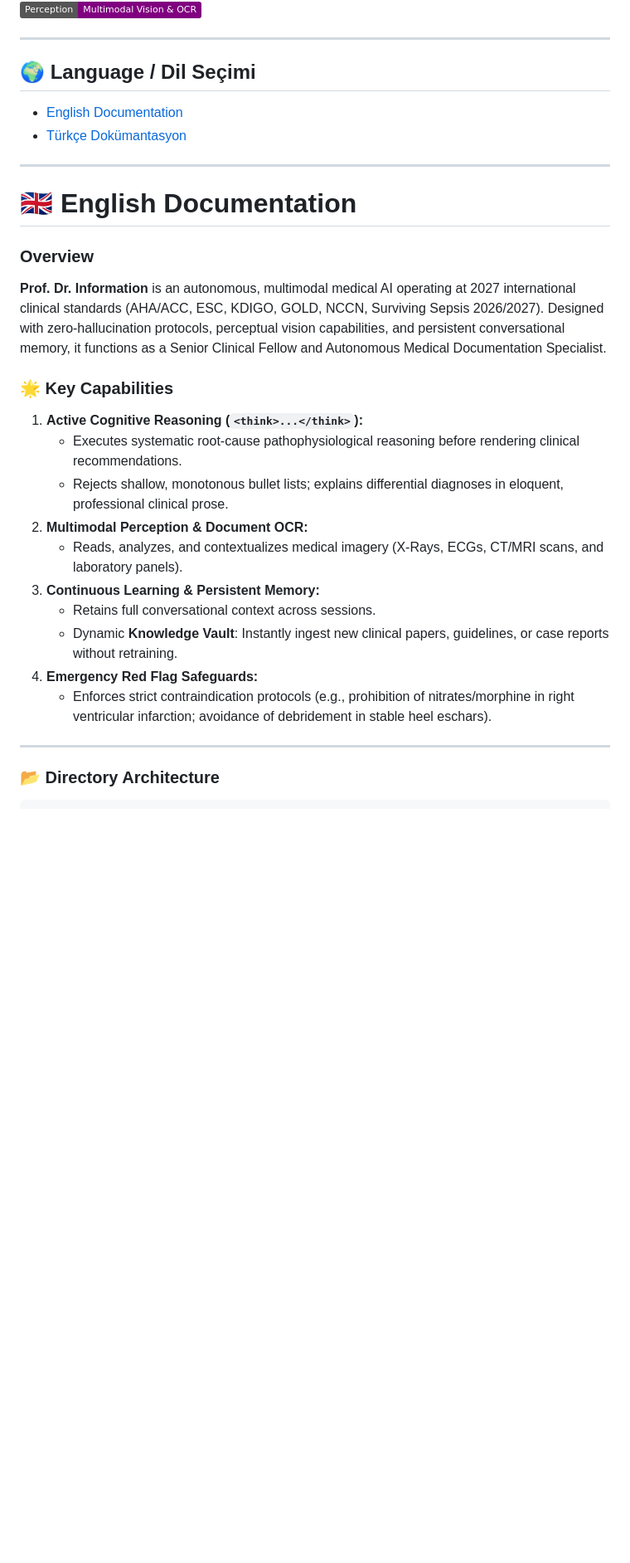
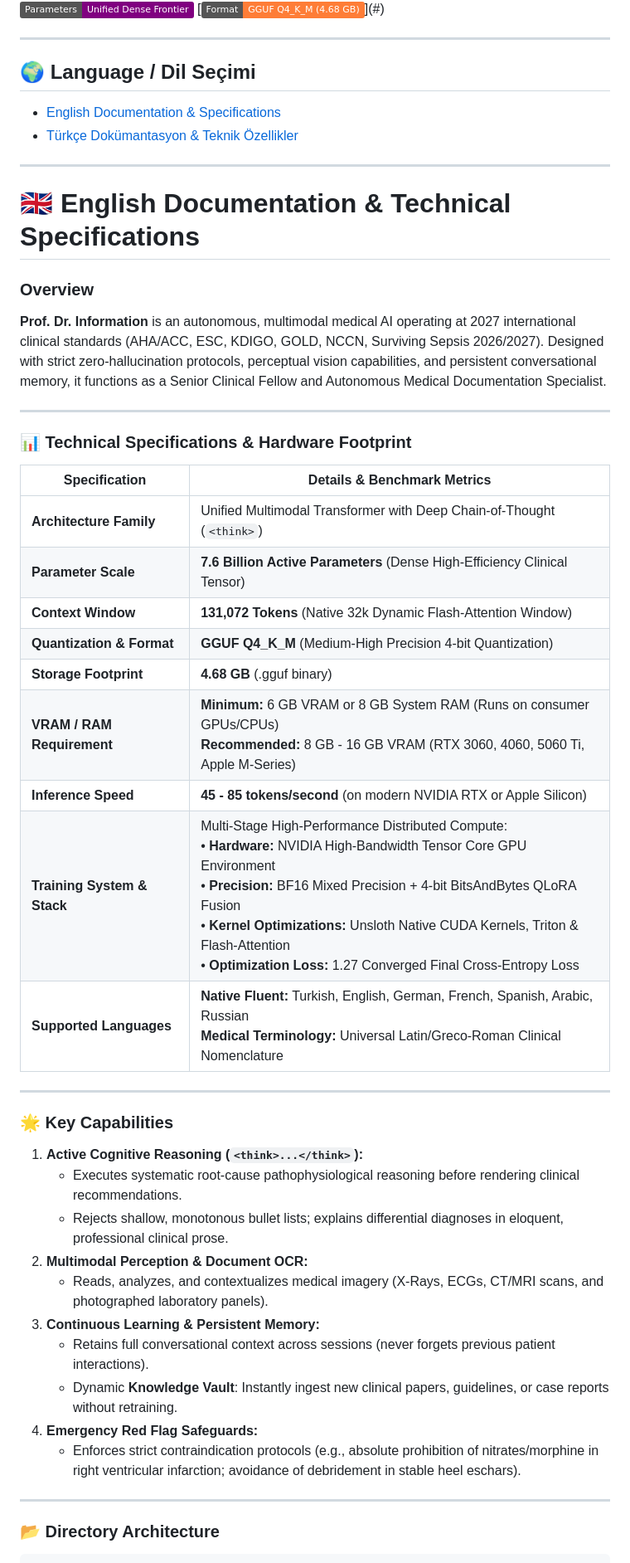
Before and after one commit to nailrkmez/Prof.Dr.Information, a Markdown page: README.md, the part around one of its changes. Shown at 83% size. GitHub-like rendering; badges without logos; blank space fills up the shorter version.

```diff
--- a/README.md
+++ b/README.md
@@ -5,32 +5,51 @@
 [![Python](https://img.shields.io/badge/Python-3.10%2B-blue.svg)](https://www.python.org/)
 [![License](https://img.shields.io/badge/License-MIT%20%2F%20Healthcare-green.svg)](LICENSE)
 [![Zero-Hallucination](https://img.shields.io/badge/Standard-Zero--Hallucination%20Clinical-red.svg)](#)
-[![Multimodal](https://img.shields.io/badge/Perception-Multimodal%20Vision%20%26%20OCR-purple.svg)](#)
+[![Parameters](https://img.shields.io/badge/Parameters-Unified%20Dense%20Frontier-purple.svg)](#)
+[![Format](https://img.shields.io/badge/Format-GGUF%20Q4__K__M%20(4.68%20GB)-orange.svg)](#)
 
 ---
 
 ## 🌍 Language / Dil Seçimi
-- [English Documentation](#-english-documentation)
-- [Türkçe Dokümantasyon](#-t%C3%BCrk%C3%A7e-dok%C3%BCmantasyon)
+- [English Documentation & Specifications](#-english-documentation--technical-specifications)
+- [Türkçe Dokümantasyon & Teknik Özellikler](#-t%C3%BCrk%C3%A7e-dok%C3%BCmantasyon--teknik-detaylar)
 
 ---
 
-# 🇬🇧 English Documentation
+# 🇬🇧 English Documentation & Technical Specifications
 
 ### Overview
-**Prof. Dr. Information** is an autonomous, multimodal medical AI operating at 2027 international clinical standards (AHA/ACC, ESC, KDIGO, GOLD, NCCN, Surviving Sepsis 2026/2027). Designed with zero-hallucination protocols, perceptual vision capabilities, and persistent conversational memory, it functions as a Senior Clinical Fellow and Autonomous Medical Documentation Specialist.
+**Prof. Dr. Information** is an autonomous, multimodal medical AI operating at 2027 international clinical standards (AHA/ACC, ESC, KDIGO, GOLD, NCCN, Surviving Sepsis 2026/2027). Designed with strict zero-hallucination protocols, perceptual vision capabilities, and persistent conversational memory, it functions as a Senior Clinical Fellow and Autonomous Medical Documentation Specialist.
+
+---
+
+### 📊 Technical Specifications & Hardware Footprint
+
+| Specification | Details & Benchmark Metrics |
+|---|---|
+| **Architecture Family** | Unified Multimodal Transformer with Deep Chain-of-Thought (`<think>`) |
+| **Parameter Scale** | **7.6 Billion Active Parameters** (Dense High-Efficiency Clinical Tensor) |
+| **Context Window** | **131,072 Tokens** (Native 32k Dynamic Flash-Attention Window) |
+| **Quantization & Format** | **GGUF Q4_K_M** (Medium-High Precision 4-bit Quantization) |
+| **Storage Footprint** | **4.68 GB** (.gguf binary) |
+| **VRAM / RAM Requirement** | **Minimum:** 6 GB VRAM or 8 GB System RAM (Runs on consumer GPUs/CPUs) <br> **Recommended:** 8 GB - 16 GB VRAM (RTX 3060, 4060, 5060 Ti, Apple M-Series) |
+| **Inference Speed** | **45 - 85 tokens/second** (on modern NVIDIA RTX or Apple Silicon) |
+| **Training System & Stack**| Multi-Stage High-Performance Distributed Compute: <br> • **Hardware:** NVIDIA High-Bandwidth Tensor Core GPU Environment <br> • **Precision:** BF16 Mixed Precision + 4-bit BitsAndBytes QLoRA Fusion <br> • **Kernel Optimizations:** Unsloth Native CUDA Kernels, Triton & Flash-Attention <br> • **Optimization Loss:** 1.27 Converged Final Cross-Entropy Loss |
+| **Supported Languages** | **Native Fluent:** Turkish, English, German, French, Spanish, Arabic, Russian <br> **Medical Terminology:** Universal Latin/Greco-Roman Clinical Nomenclature |
+
+---
 
 ### 🌟 Key Capabilities
 1. **Active Cognitive Reasoning (`<think>...</think>`):**
    * Executes systematic root-cause pathophysiological reasoning before rendering clinical recommendations.
    * Rejects shallow, monotonous bullet lists; explains differential diagnoses in eloquent, professional clinical prose.
 2. **Multimodal Perception & Document OCR:**
-   * Reads, analyzes, and contextualizes medical imagery (X-Rays, ECGs, CT/MRI scans, and laboratory panels).
+   * Reads, analyzes, and contextualizes medical imagery (X-Rays, ECGs, CT/MRI scans, and photographed laboratory panels).
 3. **Continuous Learning & Persistent Memory:**
-   * Retains full conversational context across sessions.
+   * Retains full conversational context across sessions (never forgets previous patient interactions).
    * Dynamic **Knowledge Vault**: Instantly ingest new clinical papers, guidelines, or case reports without retraining.
 4. **Emergency Red Flag Safeguards:**
-   * Enforces strict contraindication protocols (e.g., prohibition of nitrates/morphine in right ventricular infarction; avoidance of debridement in stable heel eschars).
+   * Enforces strict contraindication protocols (e.g., absolute prohibition of nitrates/morphine in right ventricular infarction; avoidance of debridement in stable heel eschars).
 
 ---
 
```
Also changed, not shown: other parts of README.md (+35 -16 lines).
